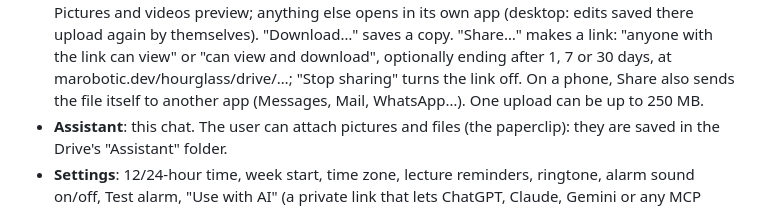
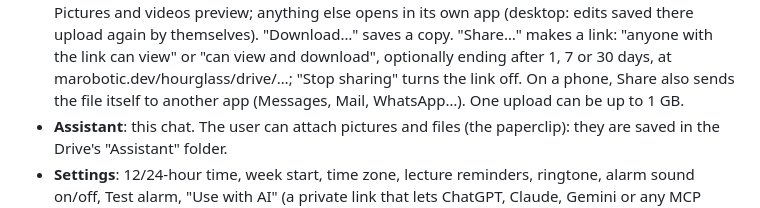
Before and after one commit to Marobotic/hourglass, a Markdown page: server/assistant-guide.md, the part around the change. GitHub-like rendering.

Commit message:
Assistant guide: one Drive upload can be up to 1 GB now that Drive is on Google

```diff
--- a/server/assistant-guide.md
+++ b/server/assistant-guide.md
@@ -52,7 +52,7 @@ at the top right.
   and download", optionally ending after 1, 7 or 30 days, at
   marobotic.dev/hourglass/drive/…; "Stop sharing" turns the link off. On a
   phone, Share also sends the file itself to another app (Messages, Mail,
-  WhatsApp…). One upload can be up to 250 MB.
+  WhatsApp…). One upload can be up to 1 GB.
 - **Assistant**: this chat. The user can attach pictures and files (the
   paperclip): they are saved in the Drive's "Assistant" folder.
 - **Settings**: 12/24-hour time, week start, time zone, lecture reminders,
```
